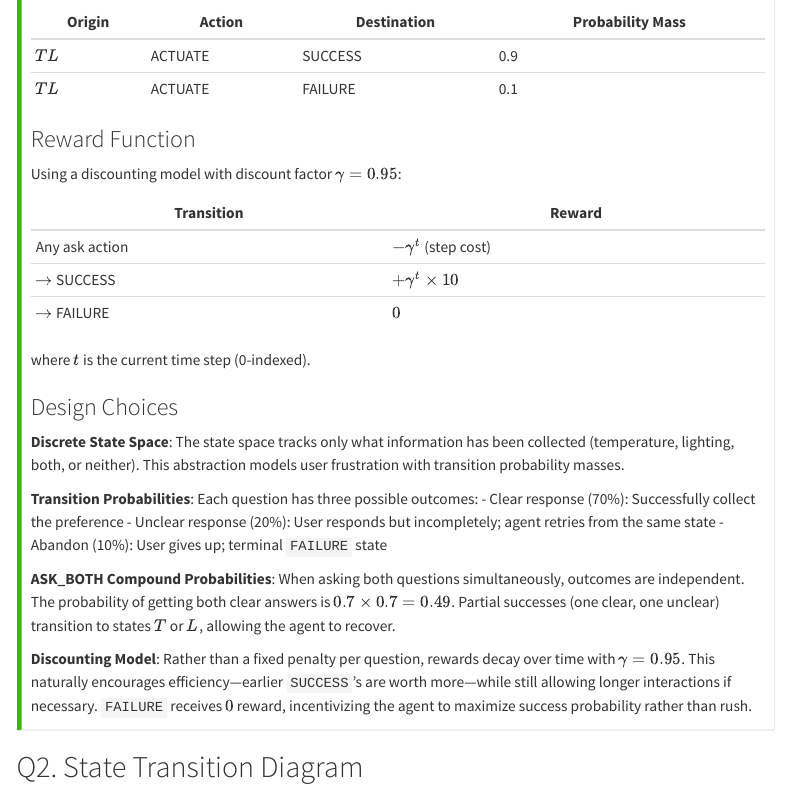
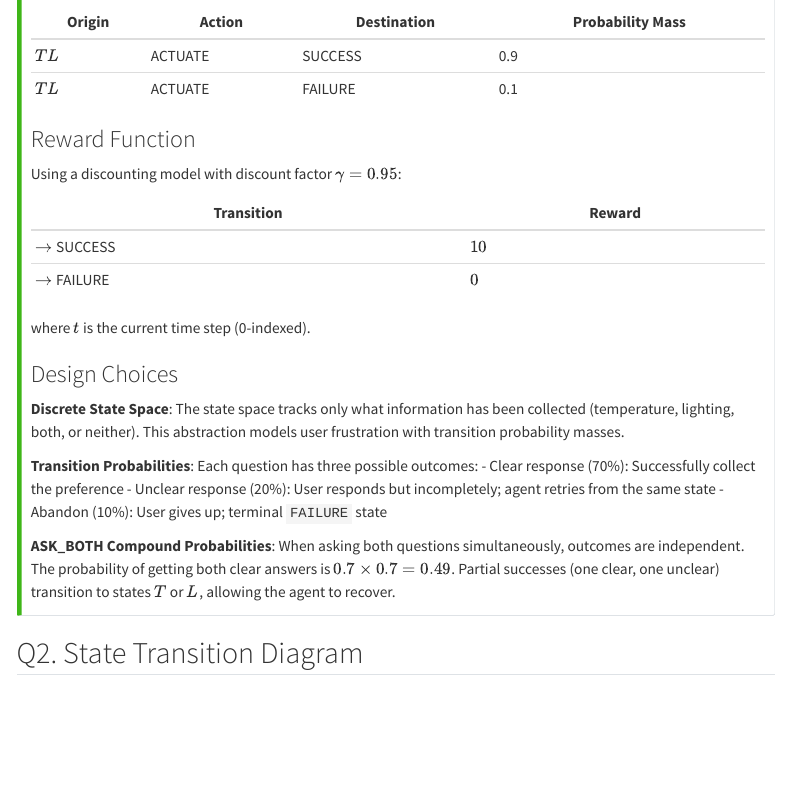
Before and after one commit to TonyDS2022/cs702-lab, a Quarto document (labs/week-05.qmd): the page in a window 1100 px wide, from 1990 px down. Rendered offline with R 4.5, knitr and Pandoc in place of Quarto, with nearby package versions; menus at the side of the page are left out.

Commit message:
🐛 fix: simplify reward model in Week 5 Q1 answers
- Remove step cost and discounting to use simpler reward model
- Update SUCCESS reward to fixed +10 instead of gamma-decayed

```diff
--- a/labs/week-05.qmd
+++ b/labs/week-05.qmd
@@ -88,8 +88,7 @@ Using a discounting model with discount factor $\gamma = 0.95$:
 
 | Transition | Reward |
 |------------|--------|
-| Any ask action | $-\gamma^t$ (step cost) |
-| $\to$ SUCCESS | $+\gamma^t \times 10$ |
+| $\to$ SUCCESS | $10$ |
 | $\to$ FAILURE | $0$ |
 
 where $t$ is the current time step (0-indexed).
@@ -104,8 +103,6 @@ where $t$ is the current time step (0-indexed).
 - Abandon (10%): User gives up; terminal `FAILURE` state
 
 **ASK_BOTH Compound Probabilities**: When asking both questions simultaneously, outcomes are independent. The probability of getting both clear answers is $0.7 \times 0.7 = 0.49$. Partial successes (one clear, one unclear) transition to states $T$ or $L$, allowing the agent to recover.
-
-**Discounting Model**: Rather than a fixed penalty per question, rewards decay over time with $\gamma = 0.95$. This naturally encourages efficiency—earlier `SUCCESS`'s are worth more—while still allowing longer interactions if necessary. `FAILURE` receives $0$ reward, incentivizing the agent to maximize success probability rather than rush.
 :::
 
 ## Q2. State Transition Diagram
```
